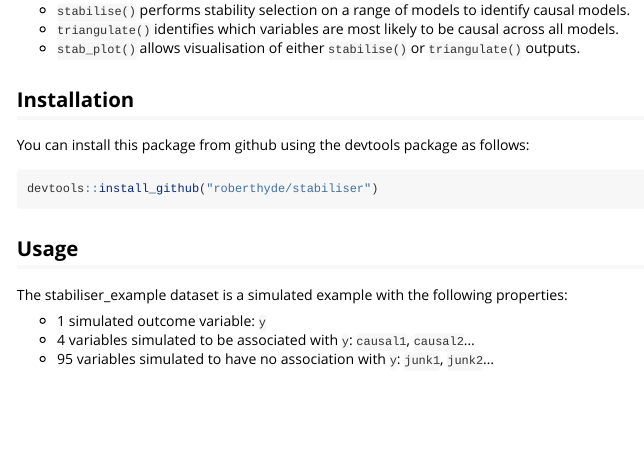
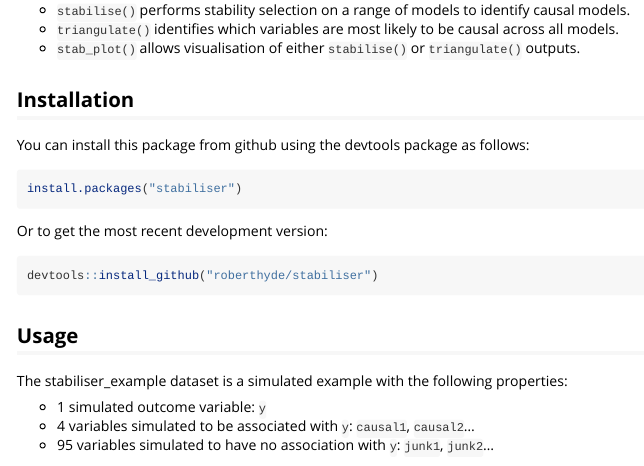
Before and after one commit to roberthyde/stabiliser, an R Markdown document (vignettes/stabiliser.Rmd): the page in a window 1100 px wide, from 140 px down. Rendered offline with R 4.5, knitr and Pandoc, with nearby package versions; some code elsewhere in the file could not run offline; common packages that the code uses without loading them are loaded.

Commit message:
Add cran installation option

````diff
--- a/vignettes/stabiliser.Rmd
+++ b/vignettes/stabiliser.Rmd
@@ -23,6 +23,12 @@ The goal of the stabiliser package is to provide a flexible method of applying s
 ## Installation
 
 You can install this package from github using the devtools package as follows:
+
+```{r eval=FALSE}
+install.packages("stabiliser")
+```
+
+Or to get the most recent development version:
 
 ```{r eval=FALSE}
 devtools::install_github("roberthyde/stabiliser")
````
